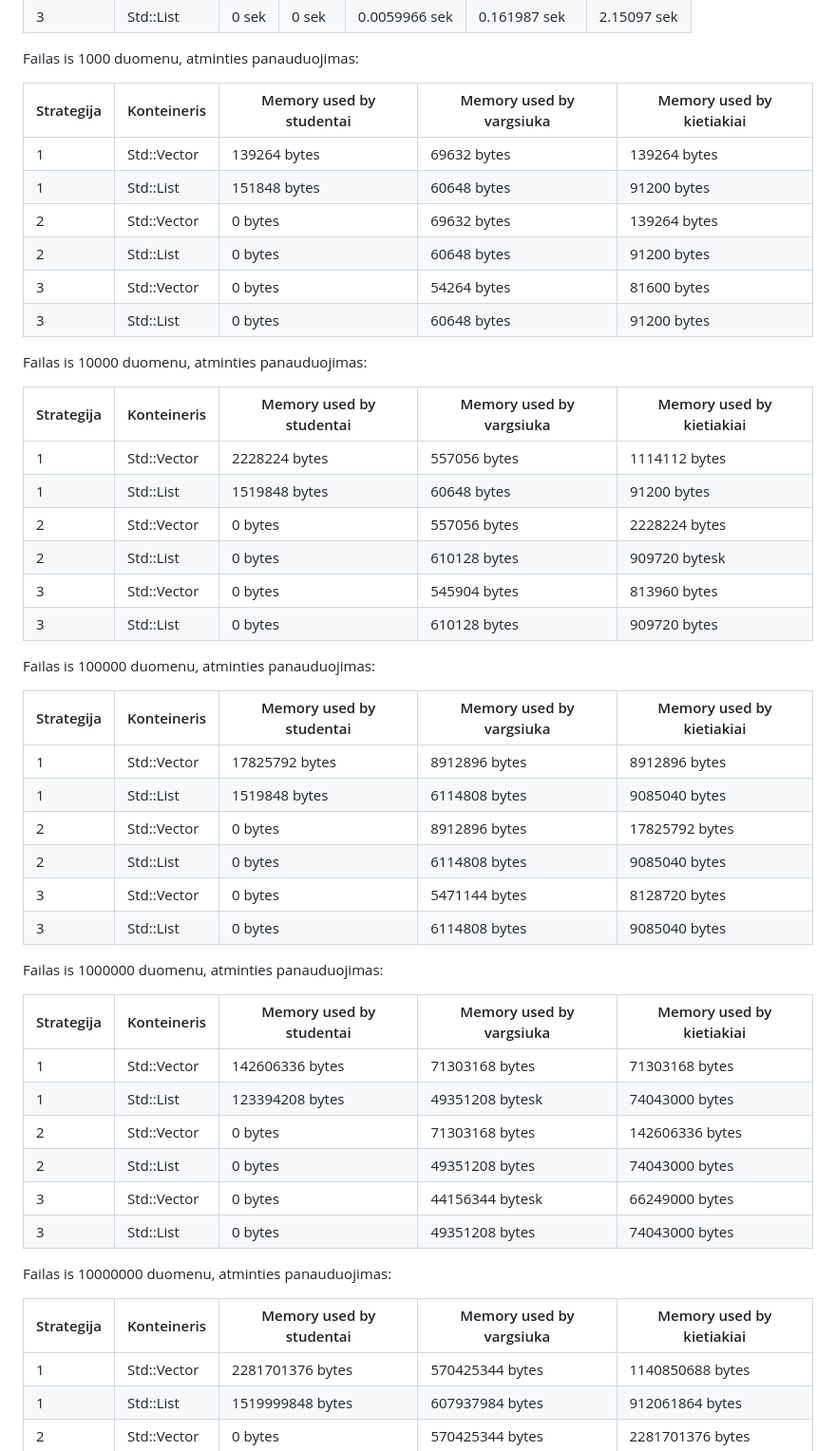
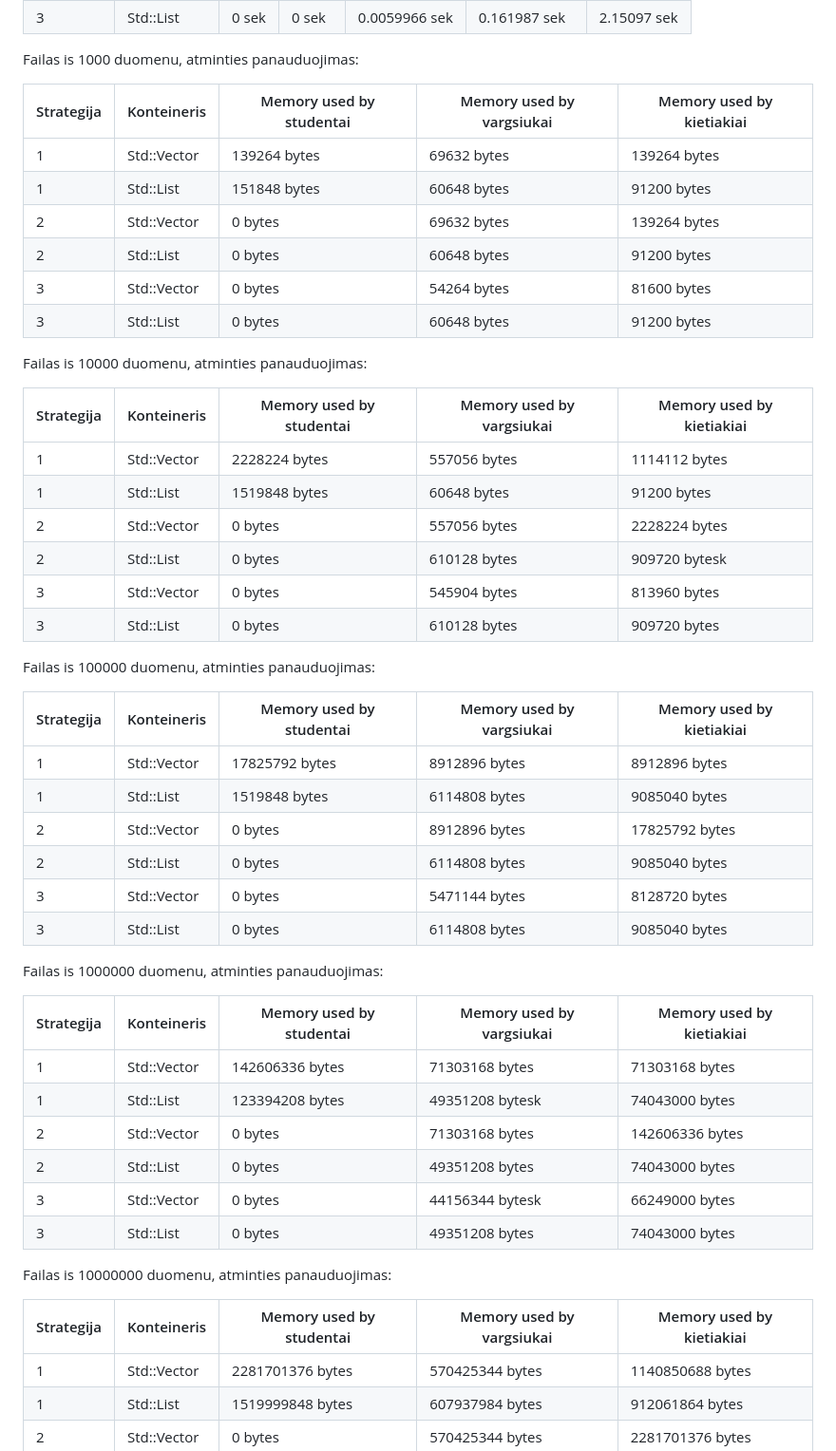
Before and after one commit to Darj0/objektinis-2, a Markdown page: README.md, the part around the change. Shown at 95% size. Drawn GitHub-style.

```diff
--- a/README.md
+++ b/README.md
@@ -53,7 +53,7 @@ Studentu rūšiavimo i dvi kategorijas laikas naudojant skirtingus konteinerius
 
 Failas is 1000 duomenu, atminties panauduojimas:
 
-|   Strategija    | Konteineris |Memory used by studentai|Memory used by vargsiuka|Memory used by kietiakiai|
+|   Strategija    | Konteineris |Memory used by studentai|Memory used by vargsiukai|Memory used by kietiakiai|
 |-----------------|-------------|-------------|-------------|--------------|
 |        1        | Std::Vector | 139264 bytes| 69632 bytes|  139264 bytes|
 |        1        | Std::List   | 151848 bytes | 60648 bytes| 91200 bytes |
@@ -66,7 +66,7 @@ Failas is 1000 duomenu, atminties panauduojimas:
 
 Failas is 10000 duomenu, atminties panauduojimas:
 
-|   Strategija    | Konteineris |Memory used by studentai|Memory used by vargsiuka|Memory used by kietiakiai|
+|   Strategija    | Konteineris |Memory used by studentai|Memory used by vargsiukai|Memory used by kietiakiai|
 |-----------------|-------------|-------------|-------------|--------------|
 |        1        | Std::Vector | 2228224 bytes|557056 bytes|  1114112 bytes|
 |        1        | Std::List   |1519848 bytes |60648 bytes|  91200 bytes |
@@ -78,7 +78,7 @@ Failas is 10000 duomenu, atminties panauduojimas:
 
 Failas is 100000 duomenu, atminties panauduojimas:
 
-|   Strategija    | Konteineris |Memory used by studentai|Memory used by vargsiuka|Memory used by kietiakiai|
+|   Strategija    | Konteineris |Memory used by studentai|Memory used by vargsiukai|Memory used by kietiakiai|
 |-----------------|-------------|-------------|-------------|--------------|
 |        1        | Std::Vector | 17825792 bytes|8912896 bytes|8912896 bytes|
 |        1        | Std::List   |1519848 bytes |6114808 bytes|  9085040 bytes |
@@ -91,7 +91,7 @@ Failas is 100000 duomenu, atminties panauduojimas:
 
 Failas is 1000000 duomenu, atminties panauduojimas:
 
-|   Strategija    | Konteineris |Memory used by studentai|Memory used by vargsiuka|Memory used by kietiakiai|
+|   Strategija    | Konteineris |Memory used by studentai|Memory used by vargsiukai|Memory used by kietiakiai|
 |-----------------|-------------|-------------|-------------|--------------|
 |        1        | Std::Vector |142606336 bytes|71303168 bytes|71303168 bytes|
 |        1        | Std::List   | 123394208 bytes | 49351208 bytesk| 74043000 bytes |
@@ -103,7 +103,7 @@ Failas is 1000000 duomenu, atminties panauduojimas:
 
 Failas is 10000000 duomenu, atminties panauduojimas:
 
-|   Strategija    | Konteineris |Memory used by studentai|Memory used by vargsiuka|Memory used by kietiakiai|
+|   Strategija    | Konteineris |Memory used by studentai|Memory used by vargsiukai|Memory used by kietiakiai|
 |-----------------|-------------|-------------|-------------|--------------|
 |        1        | Std::Vector |2281701376 bytes|570425344 bytes|1140850688 bytes|
 |        1        | Std::List   |1519999848 bytes | 607937984 bytes|  912061864 bytes |
```
